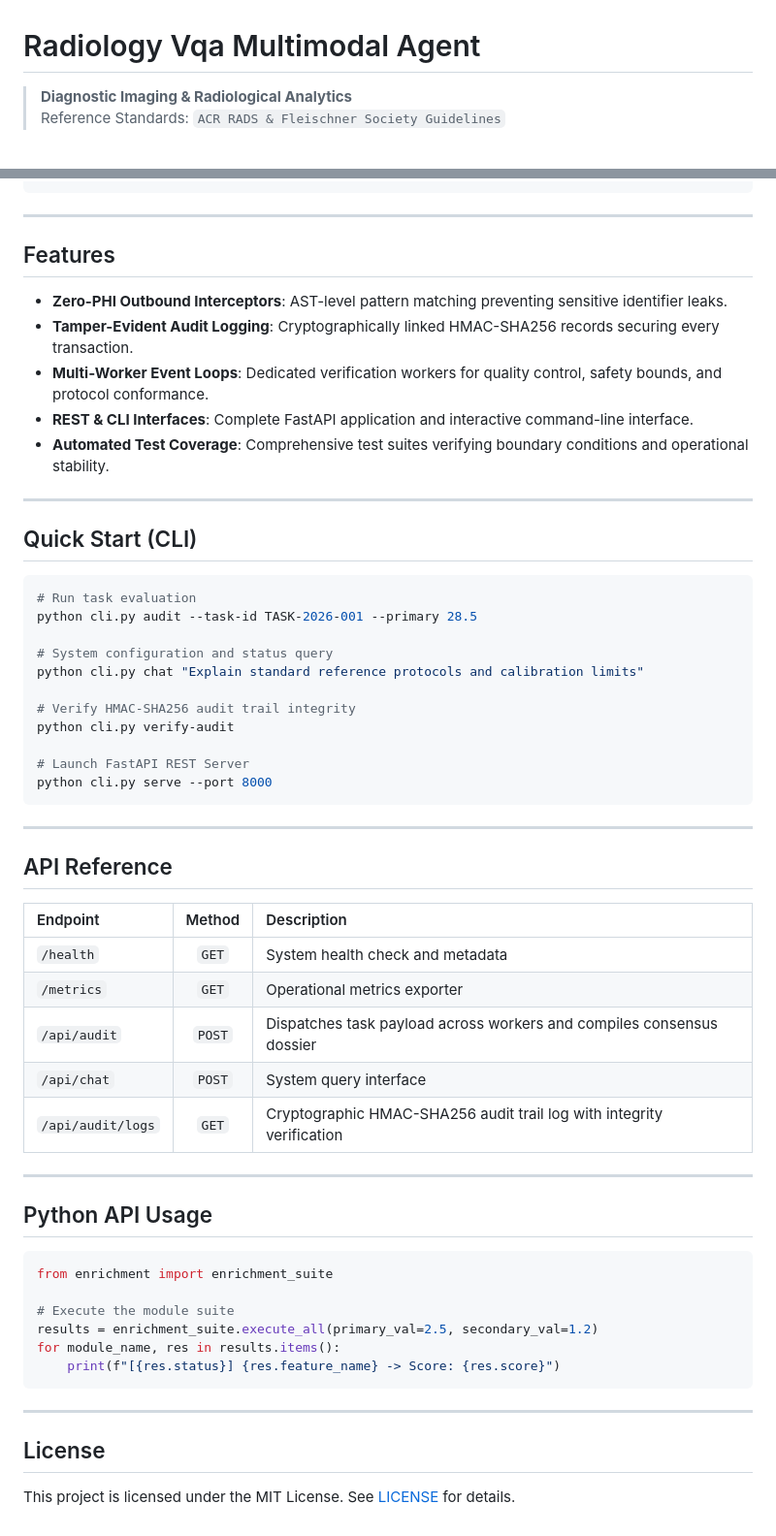
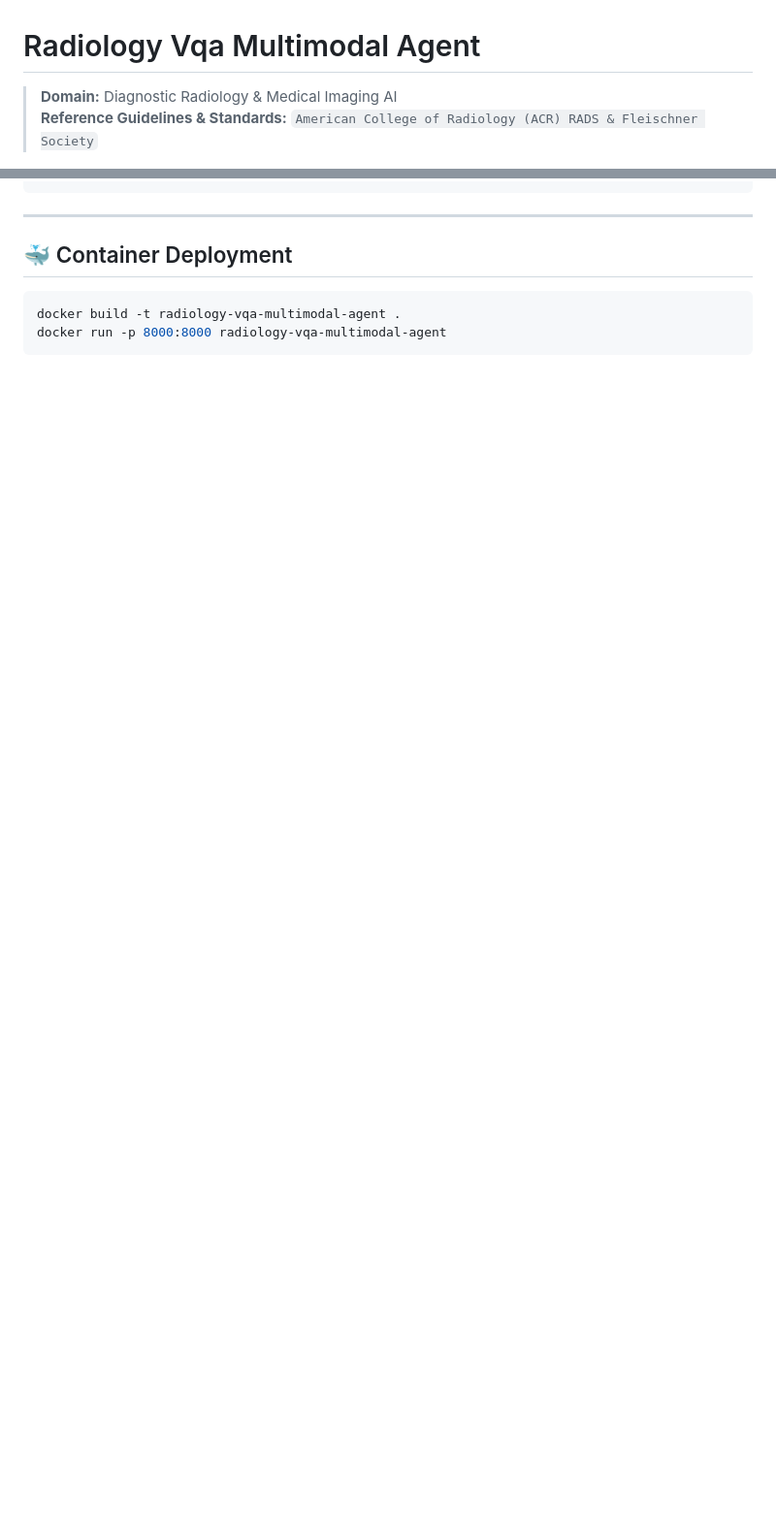
Before and after one commit to abusuraihsakhri/radiology-vqa-multimodal-agent, a Markdown page: README.md, 2 parts joined by grey strips. Shown at 97% size. Drawn GitHub-style; blank space fills up the shorter version.

````diff
--- a/README.md
+++ b/README.md
@@ -1,7 +1,7 @@
 # Radiology Vqa Multimodal Agent
 
-> **Diagnostic Imaging & Radiological Analytics**
-> Reference Standards: `ACR RADS & Fleischner Society Guidelines`
+> **Domain:** Diagnostic Radiology & Medical Imaging AI
+> **Reference Guidelines & Standards:** `American College of Radiology (ACR) RADS & Fleischner Society`
 
 <div align="center">
 
@@ -44,59 +91,9 @@
 
 ---
 
-## Features
-
-* **Zero-PHI Outbound Interceptors**: AST-level pattern matching preventing sensitive identifier leaks.
-* **Tamper-Evident Audit Logging**: Cryptographically linked HMAC-SHA256 records securing every transaction.
-* **Multi-Worker Event Loops**: Dedicated verification workers for quality control, safety bounds, and protocol conformance.
-* **REST & CLI Interfaces**: Complete FastAPI application and interactive command-line interface.
-* **Automated Test Coverage**: Comprehensive test suites verifying boundary conditions and operational stability.
-
----
-
-## Quick Start (CLI)
+## 🐳 Container Deployment
 
 ```bash
-# Run task evaluation
-python cli.py audit --task-id TASK-2026-001 --primary 28.5
-
-# System configuration and status query
-python cli.py chat "Explain standard reference protocols and calibration limits"
-
-# Verify HMAC-SHA256 audit trail integrity
-python cli.py verify-audit
-
-# Launch FastAPI REST Server
-python cli.py serve --port 8000
+docker build -t radiology-vqa-multimodal-agent .
+docker run -p 8000:8000 radiology-vqa-multimodal-agent
 ```
-
----
-
-## API Reference
-
-| Endpoint | Method | Description |
-|:---------|:------:|:------------|
-| `/health` | `GET` | System health check and metadata |
-| `/metrics` | `GET` | Operational metrics exporter |
-| `/api/audit` | `POST` | Dispatches task payload across workers and compiles consensus dossier |
-| `/api/chat` | `POST` | System query interface |
-| `/api/audit/logs` | `GET` | Cryptographic HMAC-SHA256 audit trail log with integrity verification |
-
----
-
-## Python API Usage
-
-```python
-from enrichment import enrichment_suite
-
-# Execute the module suite
-results = enrichment_suite.execute_all(primary_val=2.5, secondary_val=1.2)
-for module_name, res in results.items():
-    print(f"[{res.status}] {res.feature_name} -> Score: {res.score}")
-```
-
----
-
-## License
-
-This project is licensed under the MIT License. See [LICENSE](LICENSE) for details.
````
Also changed, not shown: other parts of README.md (+67 -20 lines).
